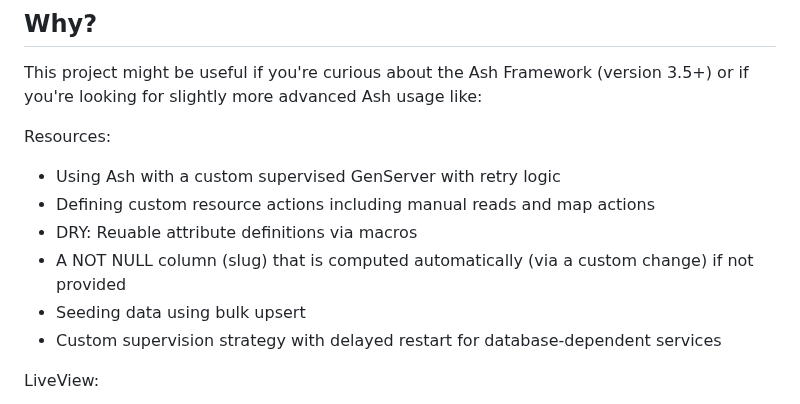
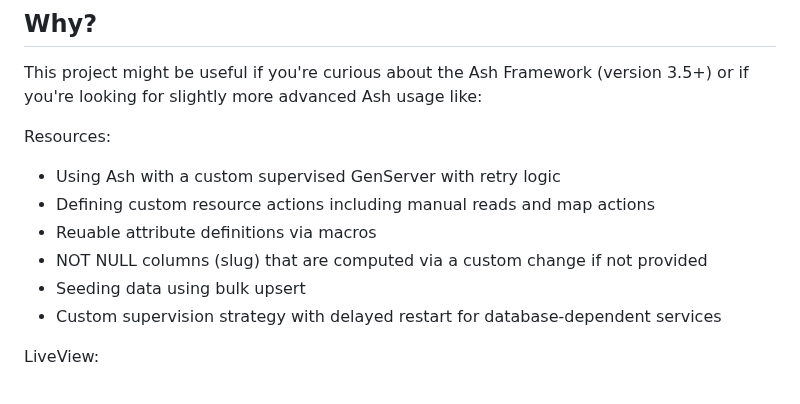
Before and after one commit to dev-guy/geo, a Markdown page: README.md, the part around the change. Drawn GitHub-style.

```diff
--- a/README.md
+++ b/README.md
@@ -22,8 +22,8 @@ Resources:
 
 - Using Ash with a custom supervised GenServer with retry logic
 - Defining custom resource actions including manual reads and map actions
-- DRY: Reuable attribute definitions via macros
-- A NOT NULL column (slug) that is computed automatically (via a custom change) if not provided
+- Reuable attribute definitions via macros
+- NOT NULL columns (slug) that are computed via a custom change if not provided
 - Seeding data using bulk upsert
 - Custom supervision strategy with delayed restart for database-dependent services
 
```
